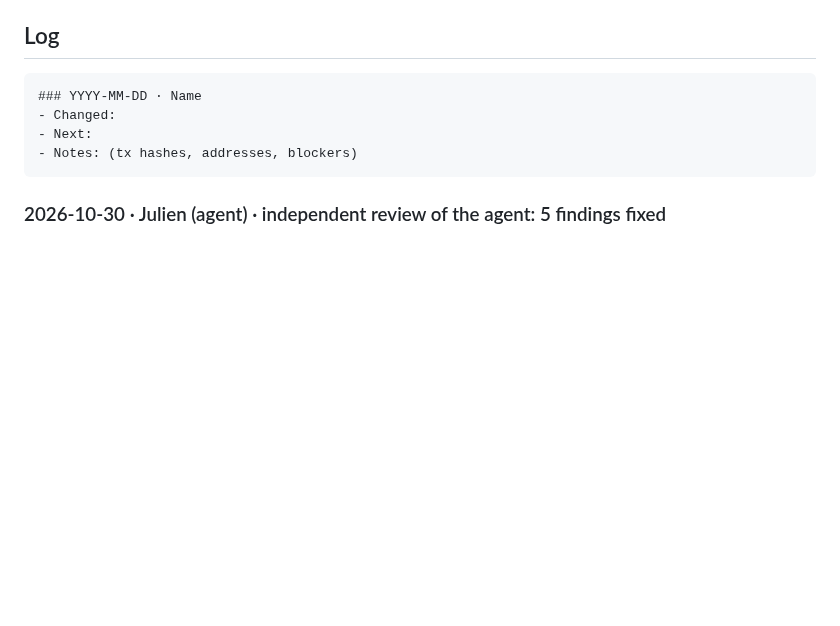
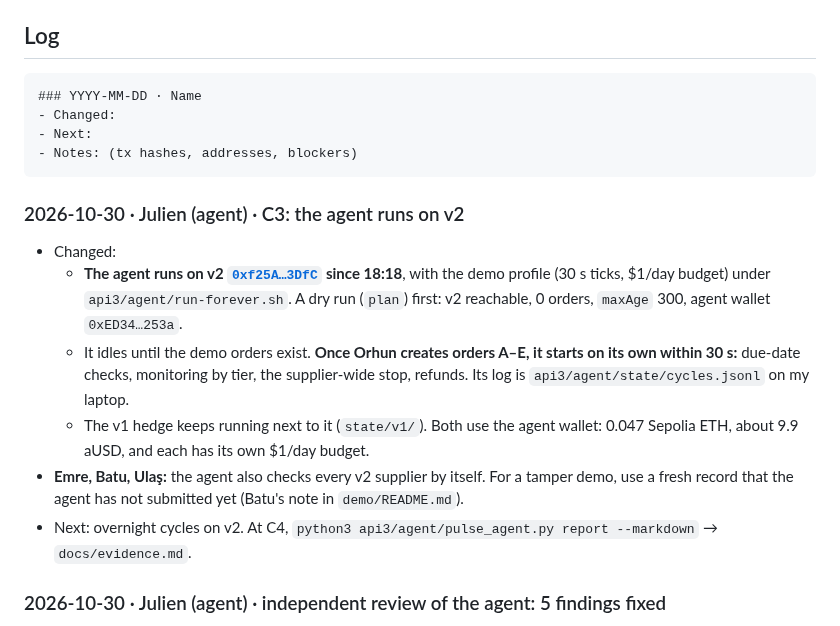
Before and after one commit to julienlmu/tumblockchain-powerpuffboys, a Markdown page: docs/PROGRESS.md, the part around the change. GitHub-like rendering; blank space fills up the shorter version.

Commit message:
PROGRESS, evidence: the agent runs on v2 since 18:18 (C3)
Co-Authored-By: Claude Opus 5.5 <noreply@anthropic.com>

````diff
--- a/docs/PROGRESS.md
+++ b/docs/PROGRESS.md
@@ -72,6 +72,14 @@ Points 1 and 3 are a small change in `agent.py`. Points 2 and 4 are mostly pitch
 - Next:
 - Notes: (tx hashes, addresses, blockers)
 ```
+
+### 2026-10-30 · Julien (agent) · C3: the agent runs on v2
+- Changed:
+  - **The agent runs on v2 [`0xf25A…3DfC`](https://sepolia.etherscan.io/address/0xf25Aae1772326C95294D1923399D55c658493DfC) since 18:18**, with the demo profile (30 s ticks, $1/day budget) under `api3/agent/run-forever.sh`. A dry run (`plan`) first: v2 reachable, 0 orders, `maxAge` 300, agent wallet `0xED34…253a`.
+  - It idles until the demo orders exist. **Once Orhun creates orders A–E, it starts on its own within 30 s:** due-date checks, monitoring by tier, the supplier-wide stop, refunds. Its log is `api3/agent/state/cycles.jsonl` on my laptop.
+  - The v1 hedge keeps running next to it (`state/v1/`). Both use the agent wallet: 0.047 Sepolia ETH, about 9.9 aUSD, and each has its own $1/day budget.
+- **Emre, Batu, Ulaş:** the agent also checks every v2 supplier by itself. For a tamper demo, use a fresh record that the agent has not submitted yet (Batu's note in `demo/README.md`).
+- Next: overnight cycles on v2. At C4, `python3 api3/agent/pulse_agent.py report --markdown` → `docs/evidence.md`.
 
 ### 2026-10-30 · Julien (agent) · independent review of the agent: 5 findings fixed
 - An independent review of `api3/agent/` (fresh reviewer, its own throwaway anvil with Orhun's contract) found 5 issues, 2 of them high. All are fixed in `3265a3f`:
````
Also changed, not shown: docs/evidence.md (+4 -0 lines).
